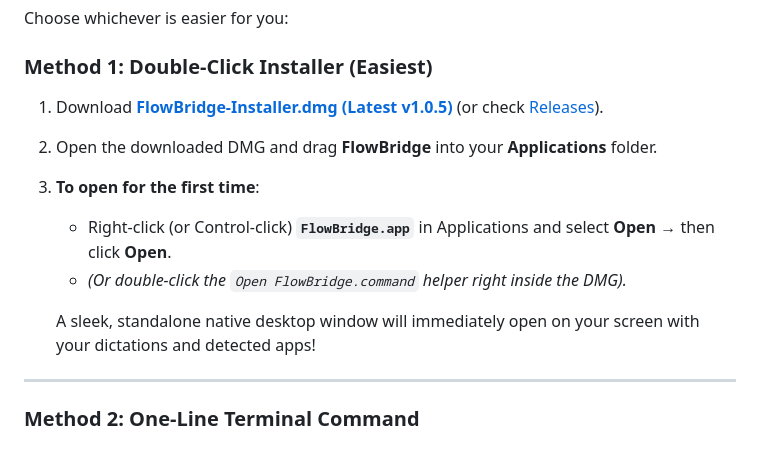
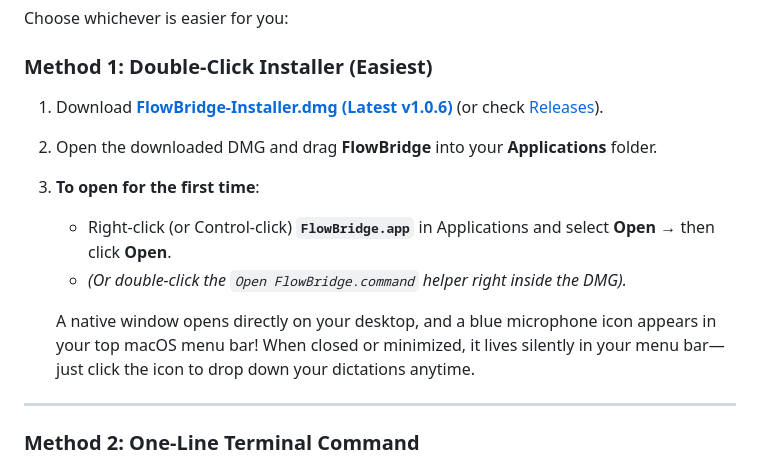
Before and after one commit to sandeepisconscious-create/flow-bridge, a Markdown page: README.md, the part around the change. GitHub-like rendering.

Commit message:
feat(app): add menu bar icon and popover HUD; minimizes seamlessly to notification area (v1.0.6)

```diff
--- a/README.md
+++ b/README.md
@@ -47,13 +47,13 @@ If you arrived here searching for any of these issues, Flow Bridge is the direct
 Choose whichever is easier for you:
 
 ### Method 1: Double-Click Installer (Easiest)
-1. Download **[FlowBridge-Installer.dmg (Latest v1.0.5)](https://github.com/sandeepisconscious-create/flow-bridge/releases/download/v1.0.5/FlowBridge-Installer.dmg)** (or check [Releases](https://github.com/sandeepisconscious-create/flow-bridge/releases)).
+1. Download **[FlowBridge-Installer.dmg (Latest v1.0.6)](https://github.com/sandeepisconscious-create/flow-bridge/releases/download/v1.0.6/FlowBridge-Installer.dmg)** (or check [Releases](https://github.com/sandeepisconscious-create/flow-bridge/releases)).
 2. Open the downloaded DMG and drag **FlowBridge** into your **Applications** folder.
 3. **To open for the first time**:
    - Right-click (or Control-click) **`FlowBridge.app`** in Applications and select **Open** → then click **Open**.
    - *(Or double-click the `Open FlowBridge.command` helper right inside the DMG).*
 
-   A sleek, standalone native desktop window will immediately open on your screen with your dictations and detected apps!
+   A native window opens directly on your desktop, and a blue microphone icon appears in your top macOS menu bar! When closed or minimized, it lives silently in your menu bar—just click the icon to drop down your dictations anytime.
 
 ---
 
```
Also changed, not shown: assets/status_icon.png (added), assets/status_icon@2x.png (added), 1 other file.
